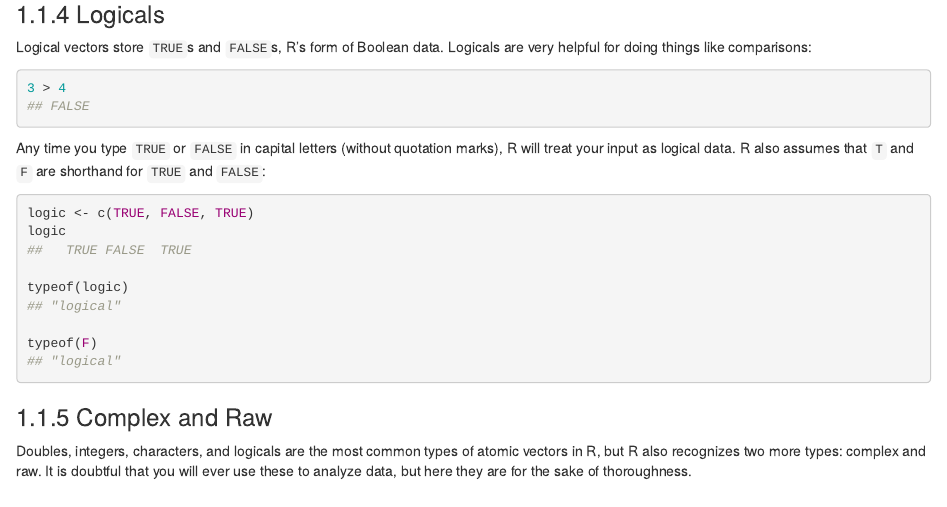
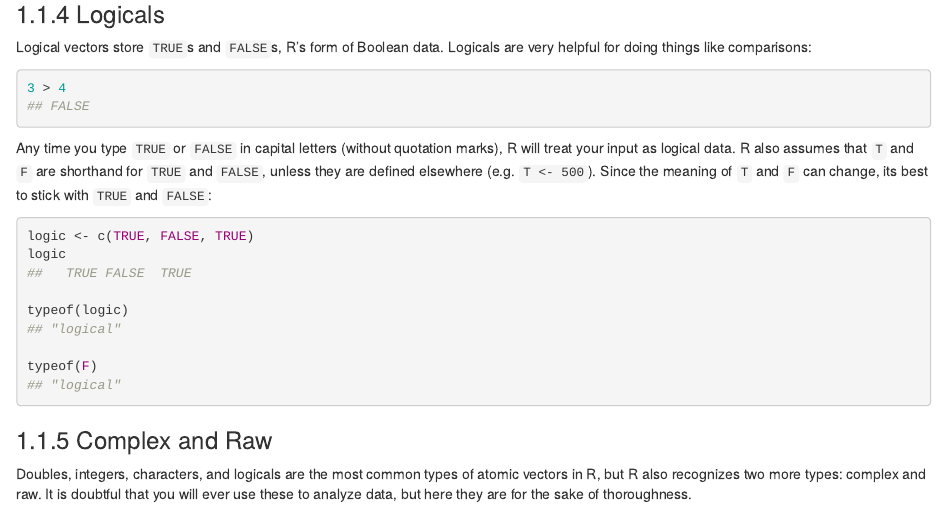
Before and after one commit to rstudio-education/hopr, an R Markdown document (objects.rmd): the page in a window 1100 px wide, from 3420 px down. Rendered offline with R 4.5, knitr and Pandoc, with nearby package versions; drawn as R Markdown's standard HTML page in place of the format the file asks for.

Commit message:
Comments on T and F
Fixes #19.

````diff
--- a/objects.rmd
+++ b/objects.rmd
@@ -181,7 +181,7 @@ Logical vectors store `TRUE`s and `FALSE`s, R's form of Boolean data. Logicals a
 ## FALSE
 ```
 
-Any time you type `TRUE` or `FALSE` in capital letters (without quotation marks), R will treat your input as logical data. R also assumes that `T` and `F` are shorthand for `TRUE` and `FALSE`:
+Any time you type `TRUE` or `FALSE` in capital letters (without quotation marks), R will treat your input as logical data. R also assumes that `T` and `F` are shorthand for `TRUE` and `FALSE`, unless they are defined elsewhere (e.g. `T <- 500`). Since the meaning of `T` and `F` can change, its best to stick with `TRUE` and `FALSE`:
 
 ```r
 logic <- c(TRUE, FALSE, TRUE)
````
